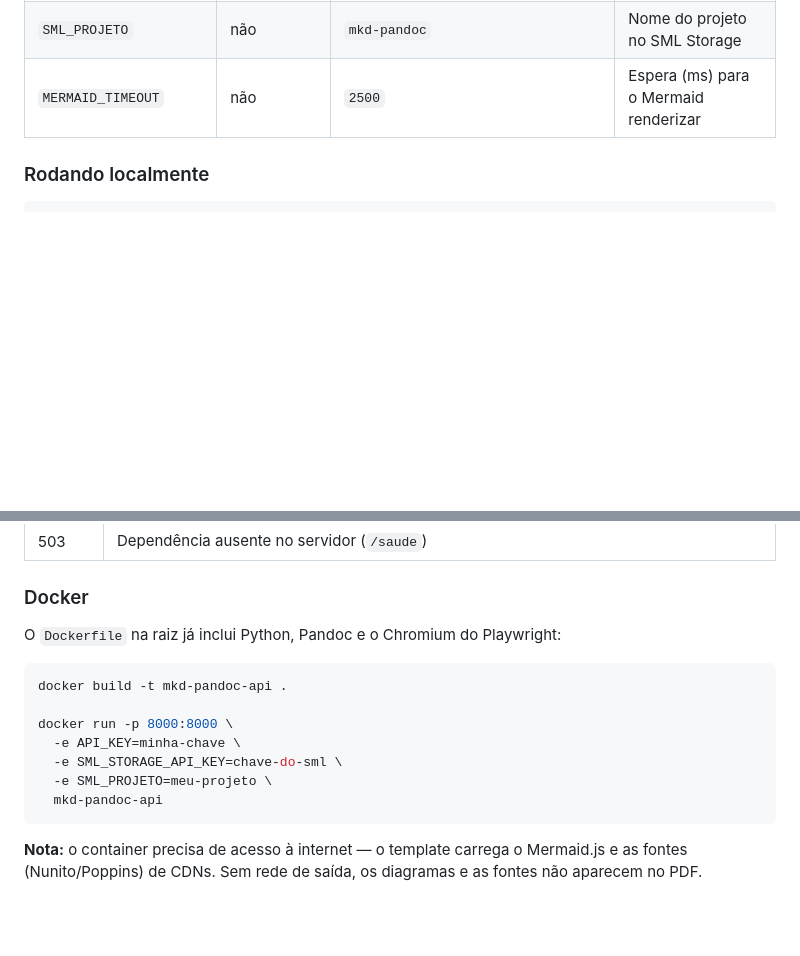
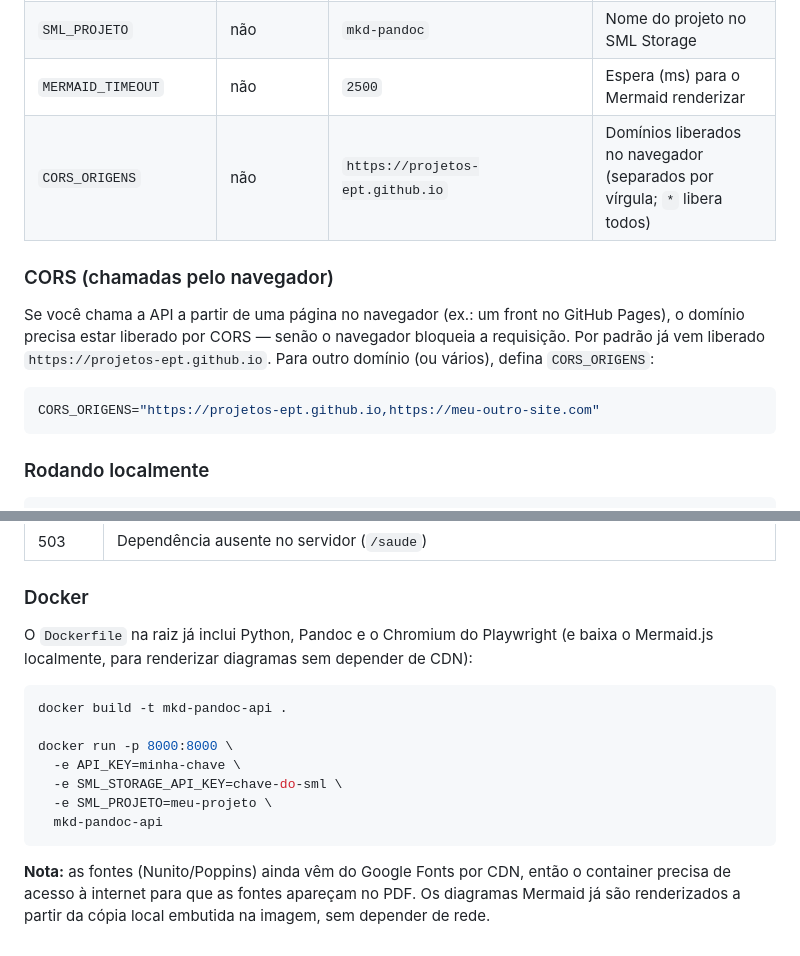
Before and after one commit to projetos-ept/mkd-pandoc, a Markdown page: readme.md, 2 parts joined by grey strips. GitHub-like rendering; blank space fills up the shorter version.

Commit message:
Documenta CORS_ORIGENS e a seção CORS no readme
Co-Authored-By: Claude Opus 4.8 <noreply@anthropic.com>
Claude-Session: https://claude.ai/code/session_01EpHcN7zSQqVgk6Xb4PFwFf

````diff
--- a/readme.md
+++ b/readme.md
@@ -741,6 +741,19 @@ ambiente `API_KEY` definida no servidor.
 | `SML_STORAGE_API_KEY`  | só p/ imagens | —    | Chave `x-api-key` da SML Storage |
 | `SML_PROJETO`          | não         | `mkd-pandoc` | Nome do projeto no SML Storage |
 | `MERMAID_TIMEOUT`      | não         | `2500` | Espera (ms) para o Mermaid renderizar |
+| `CORS_ORIGENS`         | não         | `https://projetos-ept.github.io` | Domínios liberados no navegador (separados por vírgula; `*` libera todos) |
+
+### CORS (chamadas pelo navegador)
+
+Se você chama a API a partir de uma página no navegador (ex.: um front no
+GitHub Pages), o domínio precisa estar liberado por CORS — senão o navegador
+bloqueia a requisição. Por padrão já vem liberado `https://projetos-ept.github.io`.
+Para outro domínio (ou vários), defina `CORS_ORIGENS`:
+
+```bash
+CORS_ORIGENS="https://projetos-ept.github.io,https://meu-outro-site.com"
+```
+
 
 ### Rodando localmente
 
@@ -801,7 +814,8 @@ inconsistências retornam erro 422 com mensagem explicativa.
 
 ### Docker
 
-O `Dockerfile` na raiz já inclui Python, Pandoc e o Chromium do Playwright:
+O `Dockerfile` na raiz já inclui Python, Pandoc e o Chromium do Playwright
+(e baixa o Mermaid.js localmente, para renderizar diagramas sem depender de CDN):
 
 ```bash
 docker build -t mkd-pandoc-api .
@@ -813,6 +827,7 @@ docker run -p 8000:8000 \
   mkd-pandoc-api
 ```
 
-**Nota:** o container precisa de acesso à internet — o template carrega o
-Mermaid.js e as fontes (Nunito/Poppins) de CDNs. Sem rede de saída, os
-diagramas e as fontes não aparecem no PDF.
+**Nota:** as fontes (Nunito/Poppins) ainda vêm do Google Fonts por CDN, então
+o container precisa de acesso à internet para que as fontes apareçam no PDF.
+Os diagramas Mermaid já são renderizados a partir da cópia local embutida na
+imagem, sem depender de rede.
````
